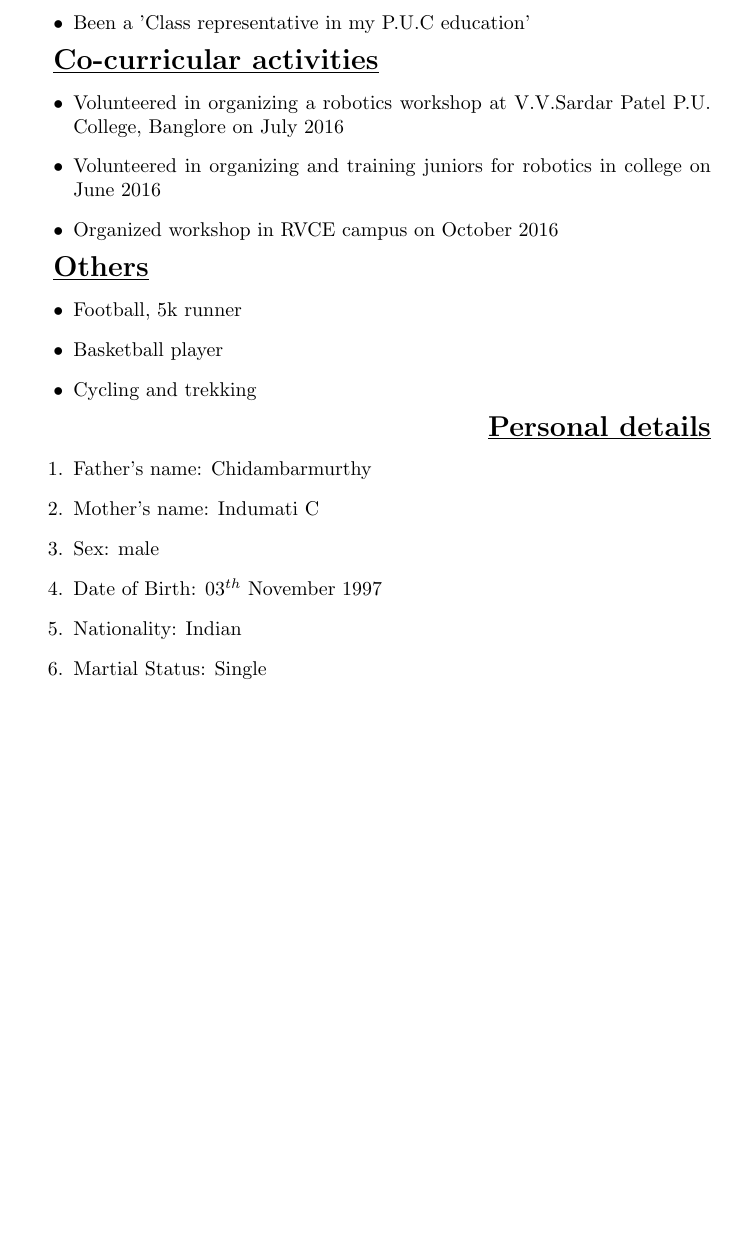
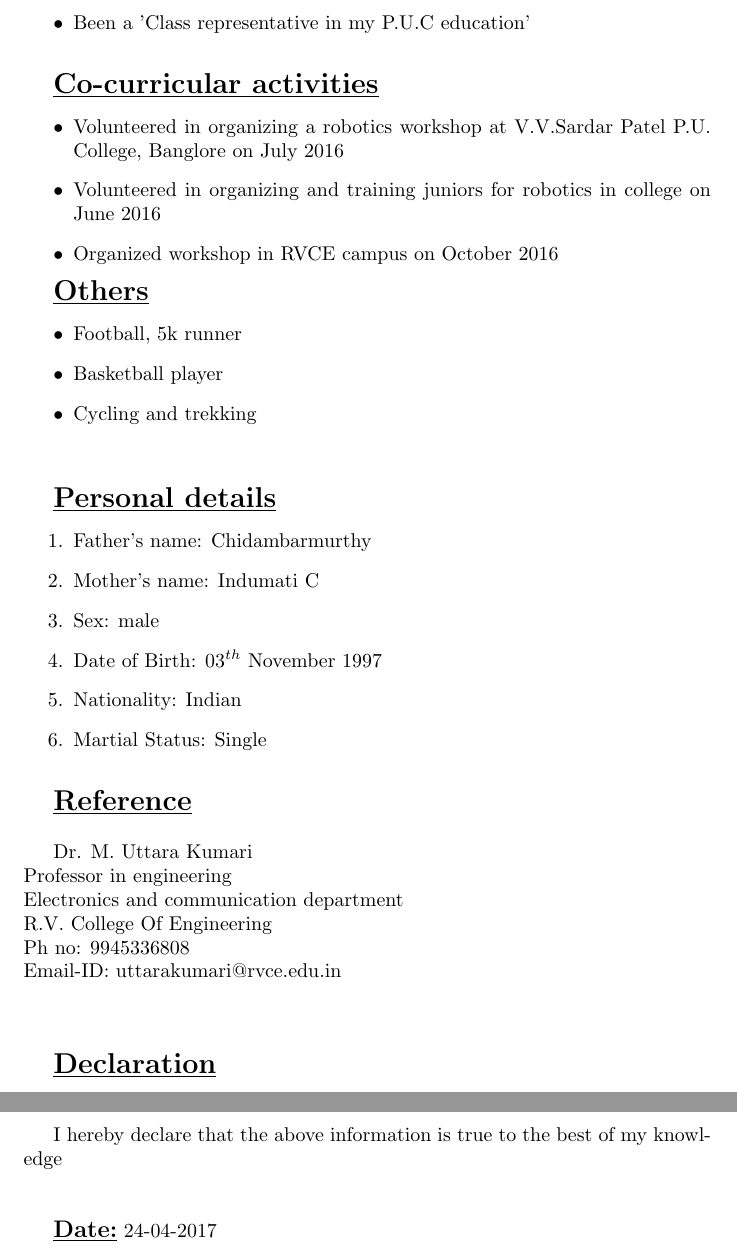
Before and after one commit to Chinmay-C/Chinmay-C_Resume, a LaTeX CV (Resume.tex): part of page 3 of 3 before the commit and two parts of pages 3 and 4 of 4 after it, the two joined at a grey line, cut so that both start at the same text, the shorter picture padded with empty space. Compiled offline with pdfLaTeX.

Commit message:
Section 13 commit

```diff
--- a/Resume.tex
+++ b/Resume.tex
@@ -102,6 +102,8 @@
 		\item{Been a 'Class representative in my P.U.C education'}
 	\end{itemize}
 
+	\hfill
+
 	\underline{\textbf{\Large{Co-curricular activities}}}
 	\begin{itemize}
 		\item{Volunteered in organizing a robotics workshop at V.V.Sardar Patel P.U. College, Banglore on July 2016}
@@ -119,7 +121,8 @@
 
 	\end{itemize}
 
-	\hfill
+	\hfill\\
+
 	\underline{\textbf{\Large{Personal details}}}
 	\begin{enumerate}
 		\item{Father's name: Chidambarmurthy}
@@ -132,4 +135,22 @@
 
 	\hfill
 
+	\underline{\textbf{\Large{Reference}}}\\
+
+	Dr. M. Uttara Kumari \\
+	Professor in engineering \\
+	Electronics and communication department \\
+	R.V. College Of Engineering \\
+	Ph no: 9945336808 \\
+	Email-ID: uttarakumari@rvce.edu.in \\
+
+	\hfill\\
+
+	\underline{\textbf{\Large{Declaration}}} \\
+
+	I hereby declare that the above information is true to the best of my knowledge
+
+	\hfill\\
+
+	\underline{\textbf{\large{Date:}}}  24-04-2017
 \end{document}
```
Also changed, not shown: 2 other files.
